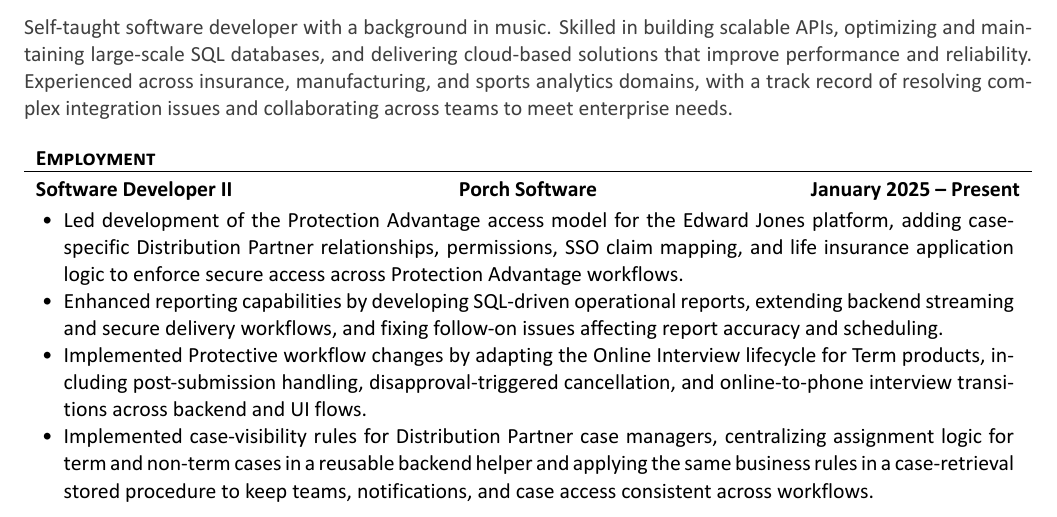
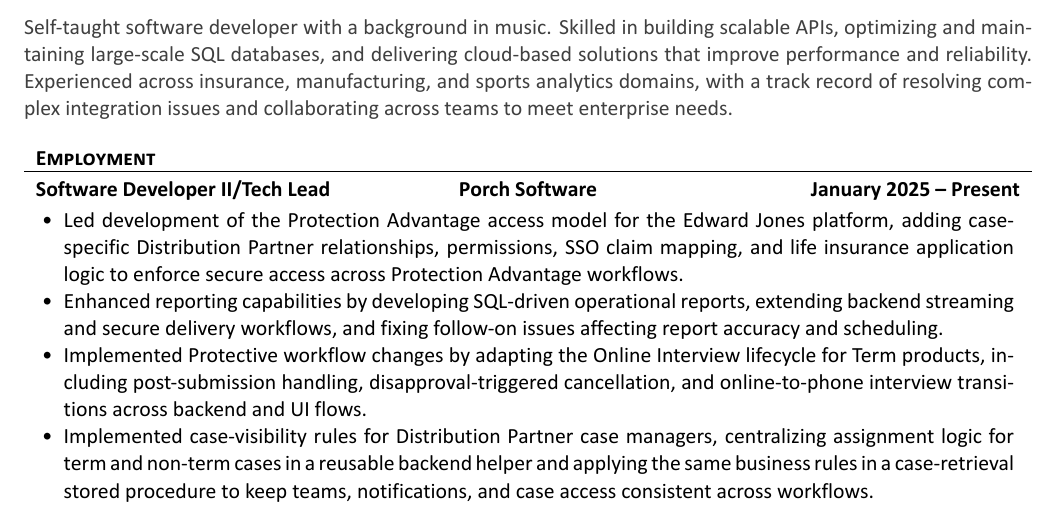
Before and after one commit to jefnic23/resume, a LaTeX CV (Jeff_Nicholas_CV.tex): part of page 1 of 2, cut so that both start at the same text. The pictures show the PDF file Jeff_Nicholas_CV.pdf that the author committed with the source.

Commit message:
tech lead update

```diff
--- a/Jeff_Nicholas_CV.tex
+++ b/Jeff_Nicholas_CV.tex
@@ -42,7 +42,7 @@
 
 	% Print the content
 	\begin{cvsection}{Employment}
-		\begin{cvsubsection}{Software Developer II}{Porch Software}{January 2025 -- Present}
+		\begin{cvsubsection}{Software Developer II/Tech Lead}{Porch Software}{January 2025 -- Present}
 			\begin{itemize}
 				\item Led development of the Protection Advantage access model for the Edward Jones platform, adding case-specific Distribution Partner relationships, permissions, SSO claim mapping, and life insurance application logic to enforce secure access across Protection Advantage workflows.
 				\item Enhanced reporting capabilities by developing SQL-driven operational reports, extending backend streaming and secure delivery workflows, and fixing follow-on issues affecting report accuracy and scheduling.
```
Also changed, not shown: Jeff_Nicholas_CV.pdf.
